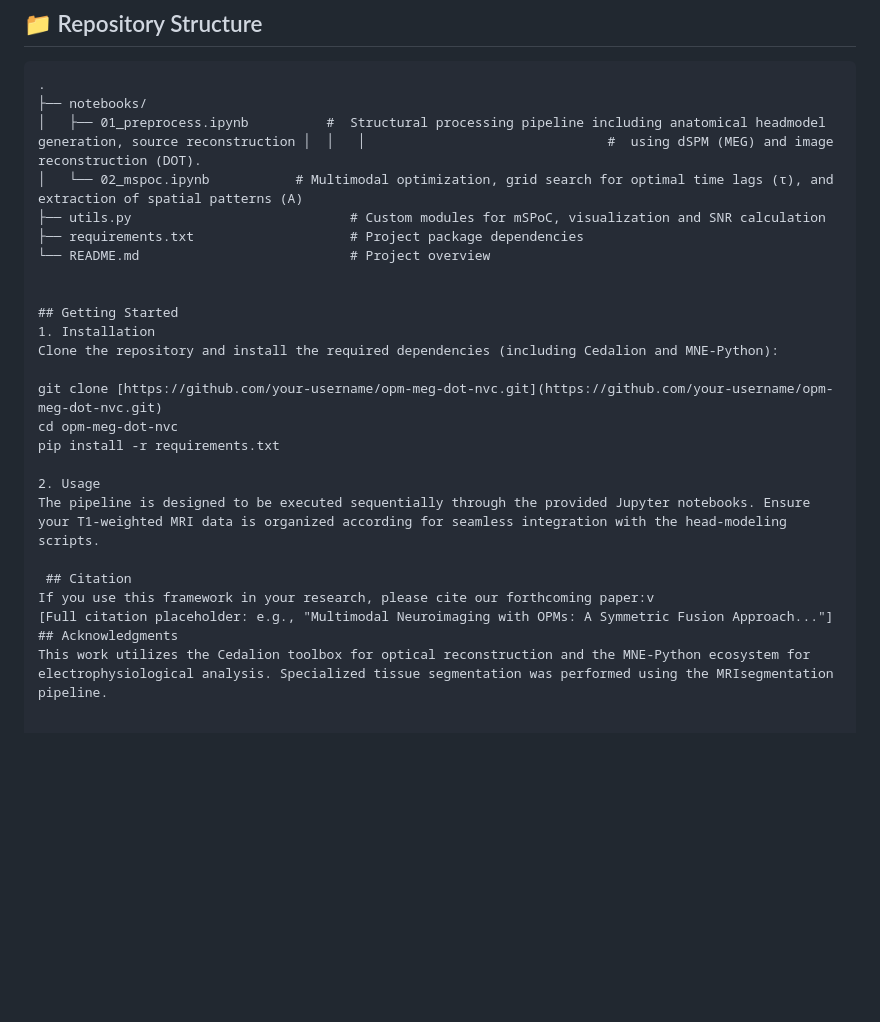
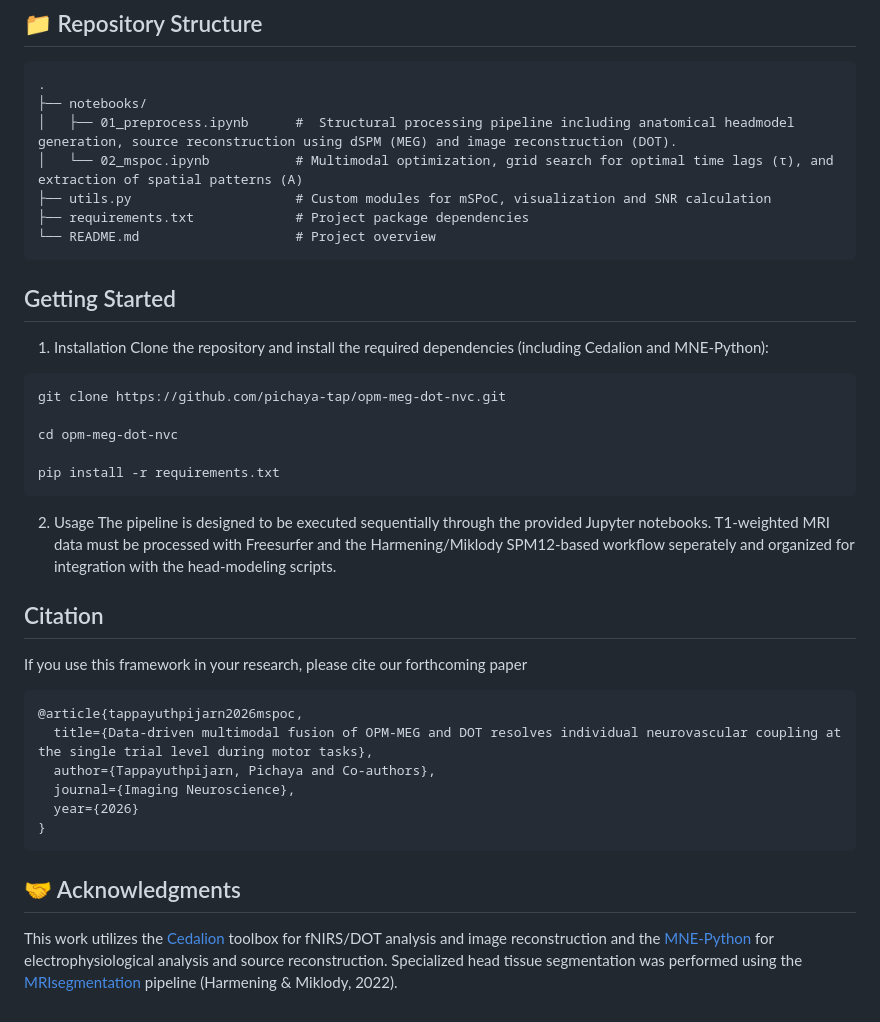
Before and after one commit to pichaya-tap/opm-meg-dot-nvc, a Markdown page: README.md, the part around the change. GitHub-like rendering; blank space fills up the shorter version.

````diff
--- a/README.md
+++ b/README.md
@@ -16,26 +16,35 @@ We present a unified anatomical and functional framework that integrates electro
 ```text
 .
 ├── notebooks/
-│   ├── 01_preprocess.ipynb          #  Structural processing pipeline including anatomical headmodel generation, source reconstruction │  │   │                               #  using dSPM (MEG) and image reconstruction (DOT).
+│   ├── 01_preprocess.ipynb      #  Structural processing pipeline including anatomical headmodel generation, source reconstruction using dSPM (MEG) and image reconstruction (DOT).
 │   └── 02_mspoc.ipynb           # Multimodal optimization, grid search for optimal time lags (τ), and extraction of spatial patterns (A)
-├── utils.py                            # Custom modules for mSPoC, visualization and SNR calculation
-├── requirements.txt                    # Project package dependencies
-└── README.md                           # Project overview
-
-
+├── utils.py                     # Custom modules for mSPoC, visualization and SNR calculation
+├── requirements.txt             # Project package dependencies
+└── README.md                    # Project overview
+```
 ## Getting Started
 1. Installation
 Clone the repository and install the required dependencies (including Cedalion and MNE-Python):
+```bash
+git clone https://github.com/pichaya-tap/opm-meg-dot-nvc.git
 
-git clone [https://github.com/your-username/opm-meg-dot-nvc.git](https://github.com/your-username/opm-meg-dot-nvc.git)
 cd opm-meg-dot-nvc
+
 pip install -r requirements.txt
+```
+2. Usage
+The pipeline is designed to be executed sequentially through the provided Jupyter notebooks. T1-weighted MRI data must be processed with Freesurfer and the Harmening/Miklody SPM12-based workflow seperately and organized for integration with the head-modeling scripts.
 
-2. Usage
-The pipeline is designed to be executed sequentially through the provided Jupyter notebooks. Ensure your T1-weighted MRI data is organized according for seamless integration with the head-modeling scripts.
+## Citation
+If you use this framework in your research, please cite our forthcoming paper
+```bibtex
+@article{tappayuthpijarn2026mspoc,
+  title={Data-driven multimodal fusion of OPM-MEG and DOT resolves individual neurovascular coupling at the single trial level during motor tasks},
+  author={Tappayuthpijarn, Pichaya and Co-authors},
+  journal={Imaging Neuroscience},
+  year={2026}
+}
+```
 
- ## Citation
-If you use this framework in your research, please cite our forthcoming paper:v
-[Full citation placeholder: e.g., "Multimodal Neuroimaging with OPMs: A Symmetric Fusion Approach..."]
-## Acknowledgments
-This work utilizes the Cedalion toolbox for optical reconstruction and the MNE-Python ecosystem for electrophysiological analysis. Specialized tissue segmentation was performed using the MRIsegmentation pipeline.
+## 🤝 Acknowledgments
+This work utilizes the [Cedalion](https://github.com/Cedalion-fNIRS/cedalion) toolbox for fNIRS/DOT analysis and image reconstruction and the [MNE-Python](https://mne.tools/stable/index.html)  for electrophysiological analysis and source reconstruction. Specialized head tissue segmentation was performed using the [MRIsegmentation](https://doi.org/10.5281/zenodo.7357674) pipeline (Harmening & Miklody, 2022).
````
